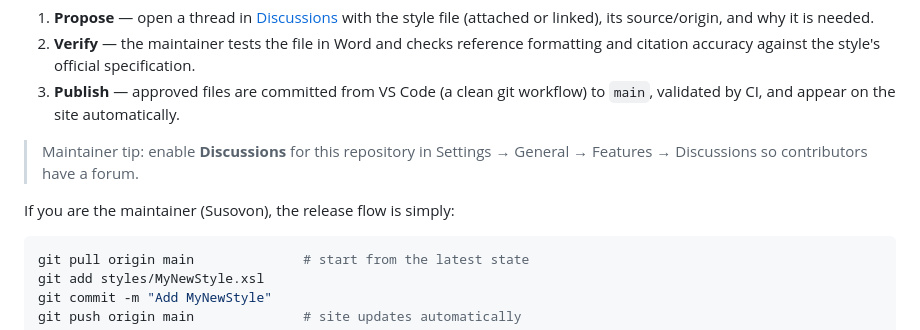
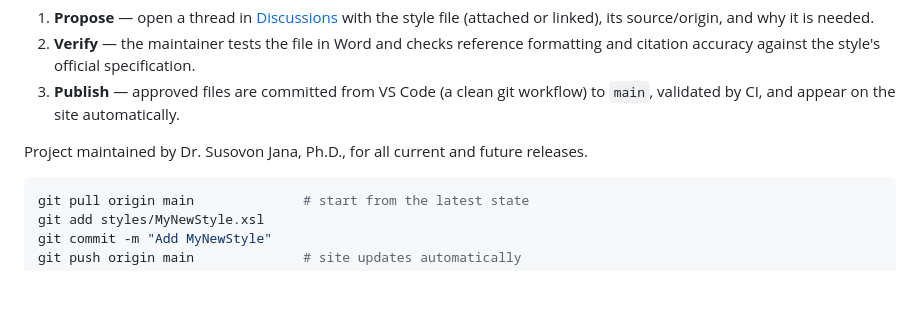
Before and after one commit to susovon-jana/word-bibliography-styles, a Markdown page: README.md, the part around the change. Drawn GitHub-style; blank space fills up the shorter version.

````diff
--- a/README.md
+++ b/README.md
@@ -47,10 +47,8 @@ Instead:
 3. **Publish** — approved files are committed from VS Code (a clean git workflow)
    to `main`, validated by CI, and appear on the site automatically.
 
-> Maintainer tip: enable **Discussions** for this repository in
-> Settings → General → Features → Discussions so contributors have a forum.
 
-If you are the maintainer (Susovon), the release flow is simply:
+Project maintained by Dr. Susovon Jana, Ph.D., for all current and future releases.
 
 ```bash
 git pull origin main              # start from the latest state
````
Also changed, not shown: CONTRIBUTING.md (added, +149 -0 lines).
